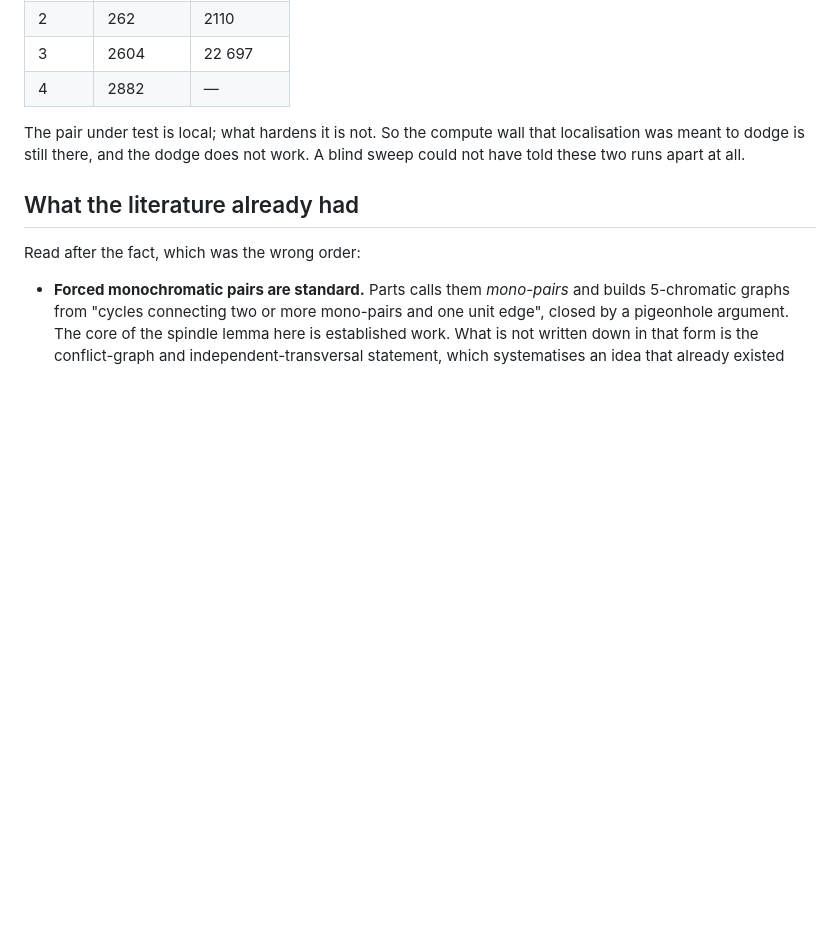
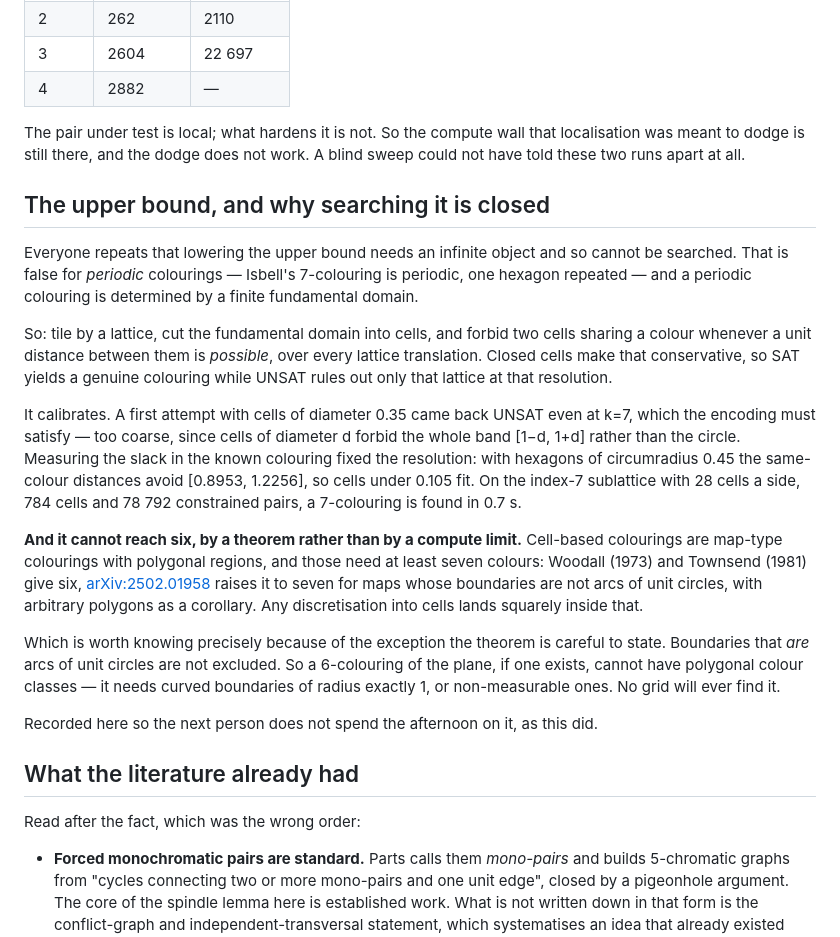
Before and after one commit to decalion89/chromatic-number-of-the-plane, a Markdown page: research/hadwiger-nelson/README.md, the part around the change. Drawn GitHub-style; blank space fills up the shorter version.

Commit message:
research: the upper bound is searchable and still closed, by theorem
"Lowering the upper bound needs an infinite object" is false for periodic
colourings. Isbell's 7-colouring is periodic and a periodic colouring is fixed
by a finite fundamental domain, so it can be searched: tile by a lattice, cut
the domain into cells, and forbid two cells a shared colour whenever a unit
distance between them is possible over any lattice translation. Closed cells
make the constraint conservative, so SAT gives a genuine colouring.

It calibrates. The first attempt, cells of diameter 0.35, came back UNSAT even
at k=7, which must be satisfiable -- too coarse, since cells of diameter d
forbid the band [1-d, 1+d] rather than the circle. Measuring the slack in the
known colouring sized it properly: hexagons of circumradius 0.45 avoid
same-colour distances in [0.8953, 1.2256], so cells under 0.105 fit. On the
index-7 sublattice at 28 cells a side -- 784 cells, 78792 constrained pairs --
a 7-colouring appears in 0.7 s.

It cannot reach six, and not for want of resolution. Cell-based colourings are
map-type colourings with polygonal regions, and those need at least seven
colours: Woodall (1973) and Townsend (1981) prove six, and arXiv:2502.01958
raises it to seven for maps whose boundaries are not arcs of unit circles,
with arbitrary polygons as a corollary. Every discretisation into cells sits
inside that hypothesis.

Checking that before running would have saved the detour; the k=6 run is left
going as an independent confirmation of the theorem with our own machinery.

What the theorem leaves open is the interesting part. It is careful to exclude
boundaries that ARE arcs of unit circles. So a 6-colouring of the plane, if
one exists, cannot have polygonal colour classes: it needs curved boundaries
of radius exactly 1, or non-measurable ones. No grid will ever find it, which
is a real constraint on the shape of the missing object.

Co-Authored-By: Claude Opus 5 <noreply@anthropic.com>
Claude-Session: https://claude.ai/code/session_01QQTiSDh4a6TgpWJa2MJZbf

```diff
--- a/research/hadwiger-nelson/README.md
+++ b/research/hadwiger-nelson/README.md
@@ -238,6 +238,40 @@ The pair under test is local; what hardens it is not. So the compute wall that
 localisation was meant to dodge is still there, and the dodge does not work. A blind
 sweep could not have told these two runs apart at all.
 
+## The upper bound, and why searching it is closed
+
+Everyone repeats that lowering the upper bound needs an infinite object and so
+cannot be searched. That is false for *periodic* colourings — Isbell's 7-colouring
+is periodic, one hexagon repeated — and a periodic colouring is determined by a
+finite fundamental domain.
+
+So: tile by a lattice, cut the fundamental domain into cells, and forbid two cells
+sharing a colour whenever a unit distance between them is *possible*, over every
+lattice translation. Closed cells make that conservative, so SAT yields a genuine
+colouring while UNSAT rules out only that lattice at that resolution.
+
+It calibrates. A first attempt with cells of diameter 0.35 came back UNSAT even at
+k=7, which the encoding must satisfy — too coarse, since cells of diameter d forbid
+the whole band [1−d, 1+d] rather than the circle. Measuring the slack in the known
+colouring fixed the resolution: with hexagons of circumradius 0.45 the same-colour
+distances avoid [0.8953, 1.2256], so cells under 0.105 fit. On the index-7
+sublattice with 28 cells a side, 784 cells and 78 792 constrained pairs, a
+7-colouring is found in 0.7 s.
+
+**And it cannot reach six, by a theorem rather than by a compute limit.** Cell-based
+colourings are map-type colourings with polygonal regions, and those need at least
+seven colours: Woodall (1973) and Townsend (1981) give six,
+[arXiv:2502.01958](https://arxiv.org/abs/2502.01958) raises it to seven for maps
+whose boundaries are not arcs of unit circles, with arbitrary polygons as a
+corollary. Any discretisation into cells lands squarely inside that.
+
+Which is worth knowing precisely because of the exception the theorem is careful to
+state. Boundaries that *are* arcs of unit circles are not excluded. So a 6-colouring
+of the plane, if one exists, cannot have polygonal colour classes — it needs curved
+boundaries of radius exactly 1, or non-measurable ones. No grid will ever find it.
+
+Recorded here so the next person does not spend the afternoon on it, as this did.
+
 ## What the literature already had
 
 Read after the fact, which was the wrong order:
```
